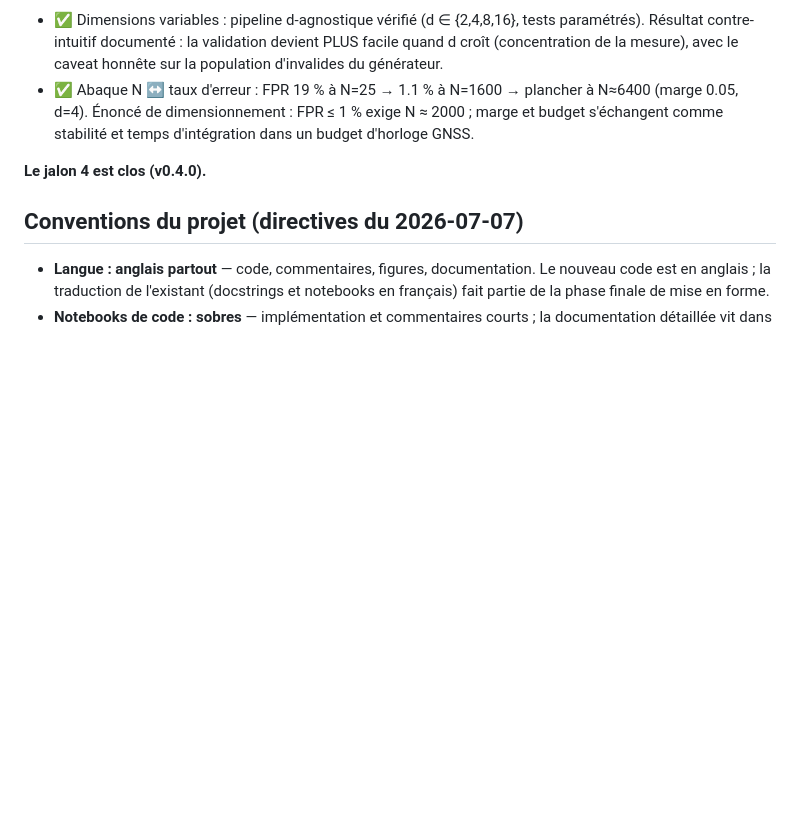
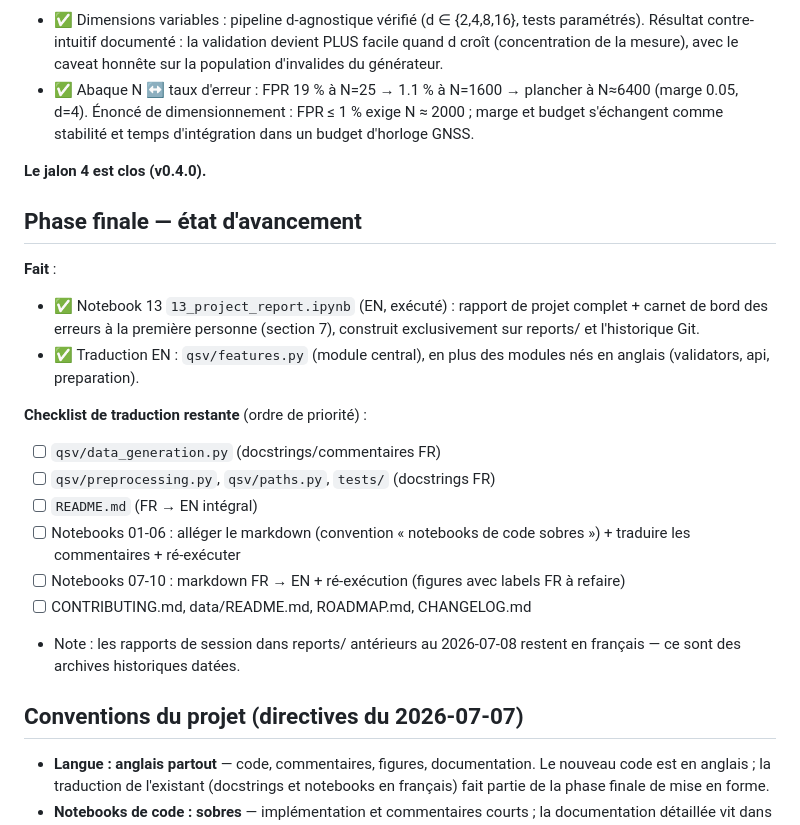
Before and after one commit to Mkl1984/quantum_state_validator, a Markdown page: ROADMAP.md, the part around the change. Rendered like a GitHub page; blank space fills up the shorter version.

Commit message:
docs: final-phase progress and ordered translation checklist in ROADMAP

```diff
--- a/ROADMAP.md
+++ b/ROADMAP.md
@@ -66,6 +66,27 @@ EDA avancée (Plotly 3D, simplex), split stratifié 60/20/20, scaling sans fuite
 
 **Le jalon 4 est clos (v0.4.0).**
 
+## Phase finale — état d'avancement
+
+**Fait** :
+- ✅ Notebook 13 `13_project_report.ipynb` (EN, exécuté) : rapport de projet
+  complet + carnet de bord des erreurs à la première personne (section 7),
+  construit exclusivement sur reports/ et l'historique Git.
+- ✅ Traduction EN : `qsv/features.py` (module central), en plus des modules
+  nés en anglais (validators, api, preparation).
+
+**Checklist de traduction restante** (ordre de priorité) :
+- [ ] `qsv/data_generation.py` (docstrings/commentaires FR)
+- [ ] `qsv/preprocessing.py`, `qsv/paths.py`, `tests/` (docstrings FR)
+- [ ] `README.md` (FR → EN intégral)
+- [ ] Notebooks 01-06 : alléger le markdown (convention « notebooks de code
+  sobres ») + traduire les commentaires + ré-exécuter
+- [ ] Notebooks 07-10 : markdown FR → EN + ré-exécution (figures avec
+  labels FR à refaire)
+- [ ] CONTRIBUTING.md, data/README.md, ROADMAP.md, CHANGELOG.md
+- Note : les rapports de session dans reports/ antérieurs au 2026-07-08
+  restent en français — ce sont des archives historiques datées.
+
 ## Conventions du projet (directives du 2026-07-07)
 
 - **Langue : anglais partout** — code, commentaires, figures, documentation.
```
Also changed, not shown: CHANGELOG.md (+4 -0 lines), reports/SESSION_2026-07-08_final_phase_1.md (added, +23 -0 lines).
